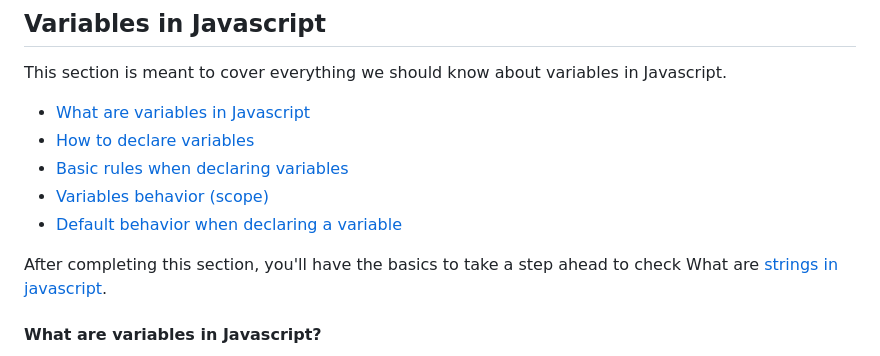
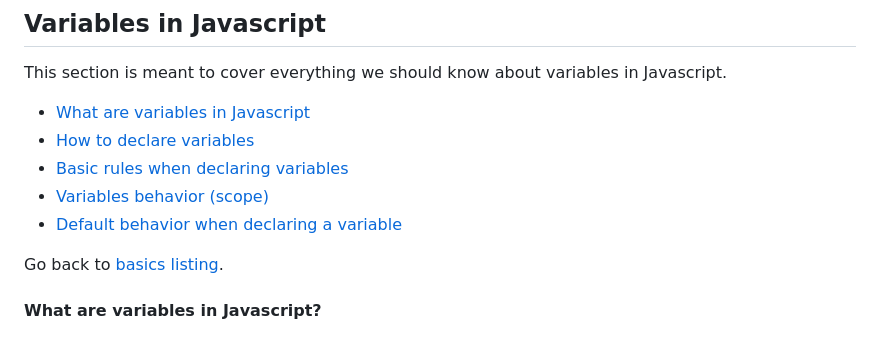
Before and after one commit to luizgdsmdev/Javascript-studies, a Markdown page: basics/variables/intro.md, the part around the change. Drawn GitHub-style.

Commit message:
Fix(intro.md): fixing the link on top of sections to go back to basics listing.

```diff
--- a/basics/variables/intro.md
+++ b/basics/variables/intro.md
@@ -7,7 +7,7 @@ This section is meant to cover everything we should know about variables in Java
 - [Variables behavior (scope)](#variables-behavior-scope)
 - [Default behavior when declaring a variable](#Default-behavior-when-declaring-a-variable)
 
-After completing this section, you'll have the basics to take a step ahead to check What are [strings in javascript](https://github.com/luizgdsmdev/Javascript-studies/blob/main/basics/intro.md).
+Go back to [basics listing](https://github.com/luizgdsmdev/Javascript-studies/blob/main/basics/intro.md).
 
 #### What are variables in Javascript?
 Pretty straightforward, a variable is an **assigned name/label to a space located in the memory** that will keep track of a value assigned to it.
```
Also changed, not shown: basics/numbers/intro.md (+1 -0 lines), basics/strings-in-javascript/intro.md (+1 -1 lines).
